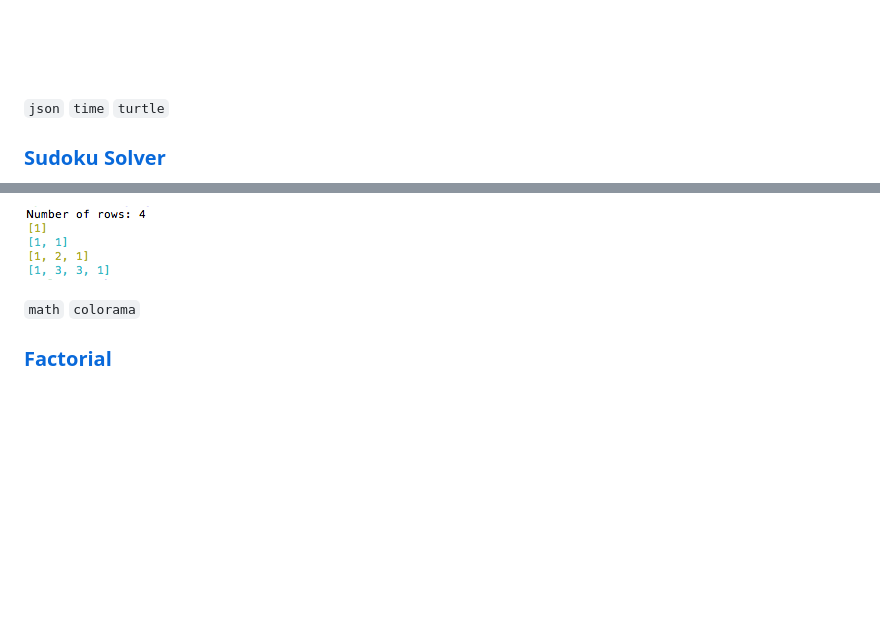
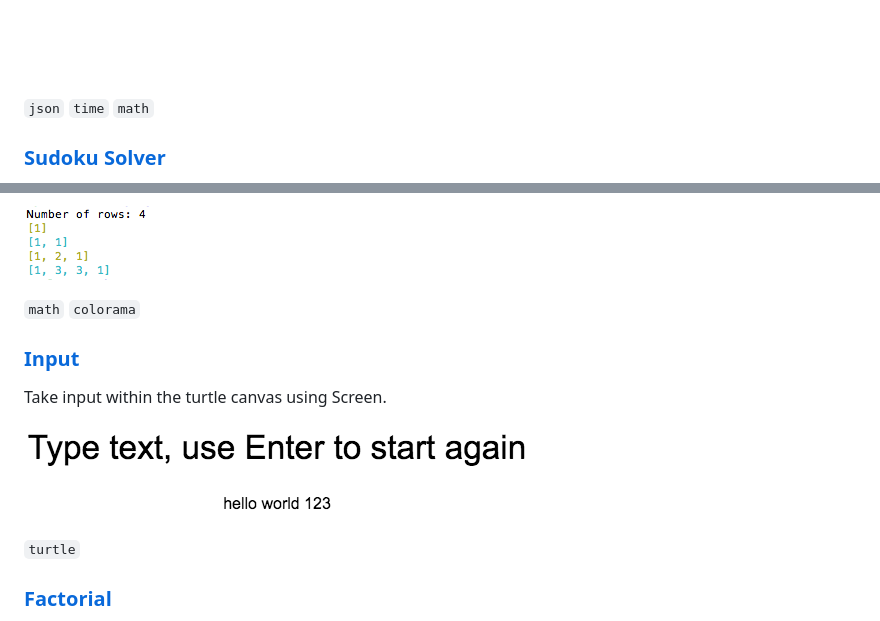
Before and after one commit to Traybot360/Python-Projects, a Markdown page: README.md, 2 parts joined by grey strips. Drawn GitHub-style; pictures changed too: Input/capture.png (added); blank space fills up the shorter version.

Commit message:
input within turtle

````diff
--- a/README.md
+++ b/README.md
@@ -31,7 +31,7 @@ ____
 
 ![Capture](Bank/capture.png?raw=true "Capture")
 
-```json``` ```time``` ```turtle```
+```json``` ```time``` ```math```
 
 
 ### [Sudoku Solver](Sudoku/)
@@ -61,6 +61,14 @@ In mathematics, Pascal's triangle is a triangular array of the binomial coeffici
 
 ```math``` ```colorama```
 
+### [Input](Input/input.py)
+
+Take input within the turtle canvas using Screen.
+
+![Capture](Input/capture.png?raw=true "Capture")
+
+```turtle```
+
 ### [Factorial](Factorial/factorial.py)
 
 In mathematics, the factorial of a non-negative integer n, denoted by n!, is the product of all positive integers less than or equal to n.
````
Also changed, not shown: 1 other file.
